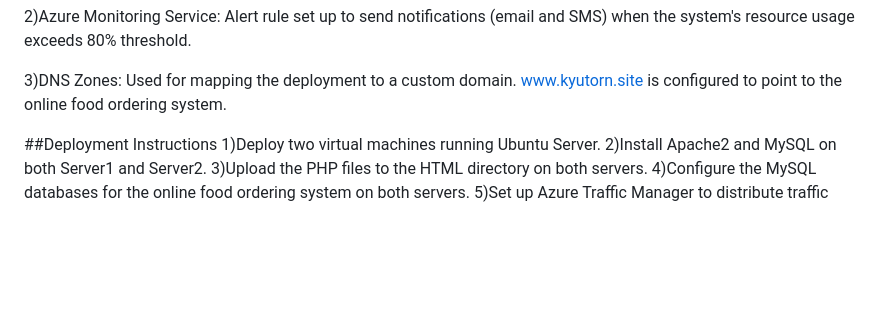
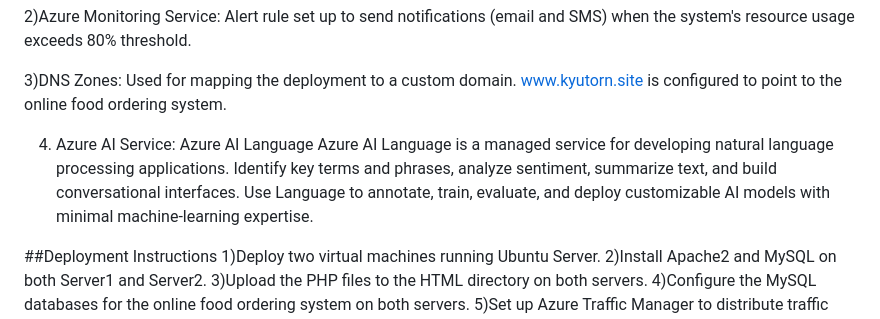
Before and after one commit to jagdaleonkar/AzureProject, a Markdown page: README.md, the part around the change. GitHub-like rendering; blank space fills up the shorter version.

```diff
--- a/README.md
+++ b/README.md
@@ -27,6 +27,12 @@ Alert rule set up to send notifications (email and SMS) when the system's resour
 3)DNS Zones:
 Used for mapping the deployment to a custom domain.
 www.kyutorn.site is configured to point to the online food ordering system.
+
+4) Azure AI Service: Azure AI Language
+   Azure AI Language is a managed service for developing natural language
+   processing applications. Identify key terms and phrases, analyze sentiment,
+   summarize text, and build conversational interfaces. Use Language to annotate,
+   train, evaluate, and deploy customizable AI models with minimal machine-learning expertise.
 
 ##Deployment Instructions
 1)Deploy two virtual machines running Ubuntu Server.
```
